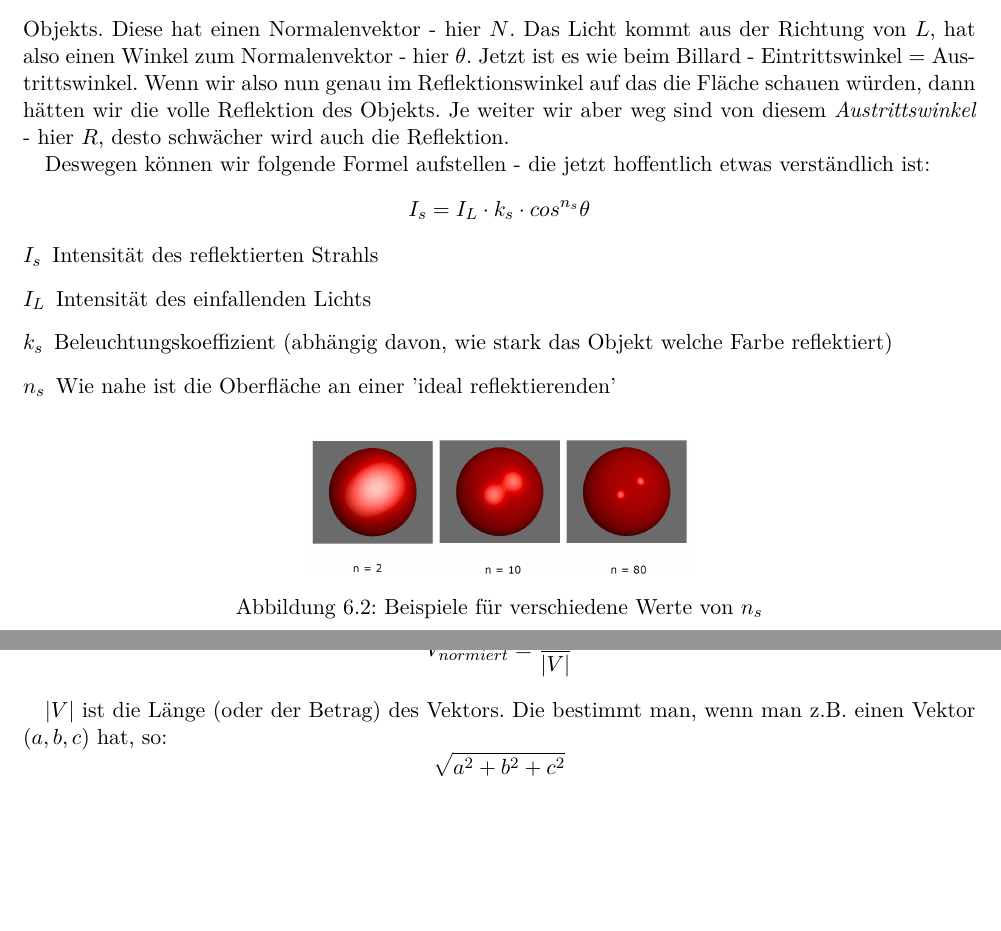
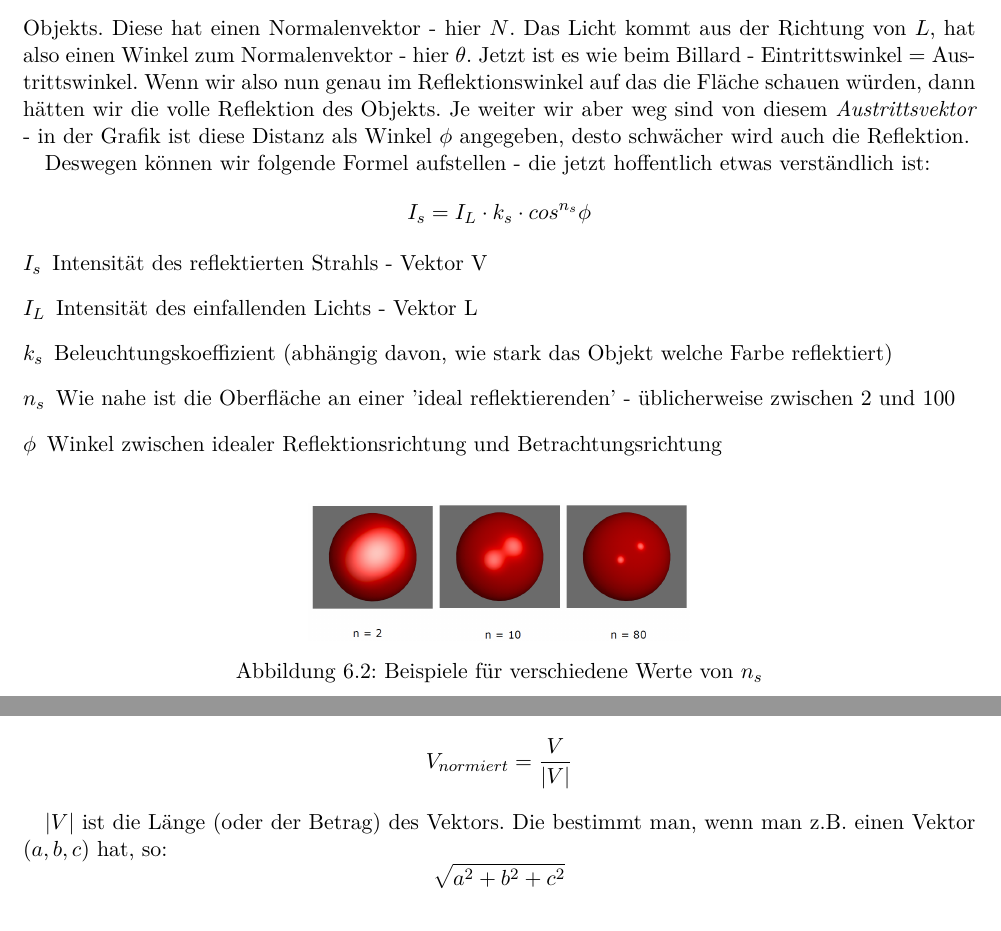
Before and after one commit to studentbox/zusammenfassung-cg, a LaTeX document (Zusammenfassung_CG_15HS.tex, which reads beleuchtung.tex): two parts of pages 38 and 39 of 54, joined at a grey line, cut so that both start at the same text, the shorter picture padded with empty space. Compiled offline with pdfLaTeX.

Commit message:
Korrektur Beleuchtungsformeln

```diff
--- a/beleuchtung.tex
+++ b/beleuchtung.tex
@@ -46,18 +46,19 @@ Phong wird für glänzende Reflektionen verwendet.
 	\caption{Phong Beleuchtungsmodell}
 	\label{fig:phong}
 \end{figure}
-Siehe Abbildung \ref{fig:phong} - wir haben eine Fläche eines Objekts. Diese hat einen Normalenvektor - hier \(N\). Das Licht kommt aus der Richtung von \(L\), hat also einen Winkel zum Normalenvektor - hier \(\theta\). Jetzt ist es wie beim Billard - Eintrittswinkel = Austrittswinkel. Wenn wir also nun genau im Reflektionswinkel auf das die Fläche schauen würden, dann hätten wir die volle Reflektion des Objekts. Je weiter wir aber weg sind von diesem \textit{Austrittswinkel} - hier \(R\), desto schwächer wird auch die Reflektion.
+Siehe Abbildung \ref{fig:phong} - wir haben eine Fläche eines Objekts. Diese hat einen Normalenvektor - hier \(N\). Das Licht kommt aus der Richtung von \(L\), hat also einen Winkel zum Normalenvektor - hier \(\theta\). Jetzt ist es wie beim Billard - Eintrittswinkel = Austrittswinkel. Wenn wir also nun genau im Reflektionswinkel auf das die Fläche schauen würden, dann hätten wir die volle Reflektion des Objekts. Je weiter wir aber weg sind von diesem \textit{Austrittsvektor} - in der Grafik ist diese Distanz als Winkel \(\phi\) angegeben, desto schwächer wird auch die Reflektion.
 
 Deswegen können wir folgende Formel aufstellen - die jetzt hoffentlich etwas verständlich ist:
 \begin{displaymath}
-I_s = I_L\cdot k_s\cdot cos^{n_s}\theta
+I_s = I_L\cdot k_s\cdot cos^{n_s}\phi
 \end{displaymath}
 
 \begin{description}
-	\item[\(I_s\)] Intensität des reflektierten Strahls
-	\item[\(I_L\)] Intensität des einfallenden Lichts
+	\item[\(I_s\)] Intensität des reflektierten Strahls - Vektor V
+	\item[\(I_L\)] Intensität des einfallenden Lichts - Vektor L
 	\item[\(k_s\)] Beleuchtungskoeffizient (abhängig davon, wie stark das Objekt welche Farbe reflektiert)
-	\item[\(n_s\)] Wie nahe ist die Oberfläche an einer 'ideal reflektierenden'
+	\item[\(n_s\)] Wie nahe ist die Oberfläche an einer 'ideal reflektierenden' - üblicherweise zwischen 2 und 100
+	\item[\(\phi\)] Winkel zwischen idealer Reflektionsrichtung und Betrachtungsrichtung
 \end{description}
 
 \begin{figure}[!ht]
```
